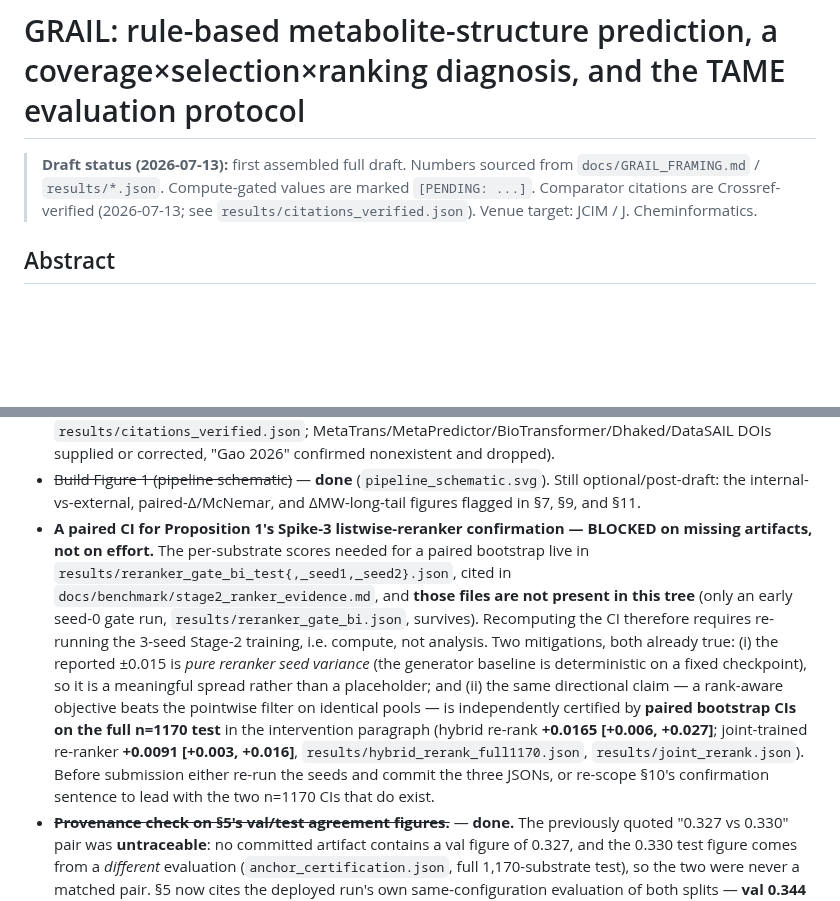
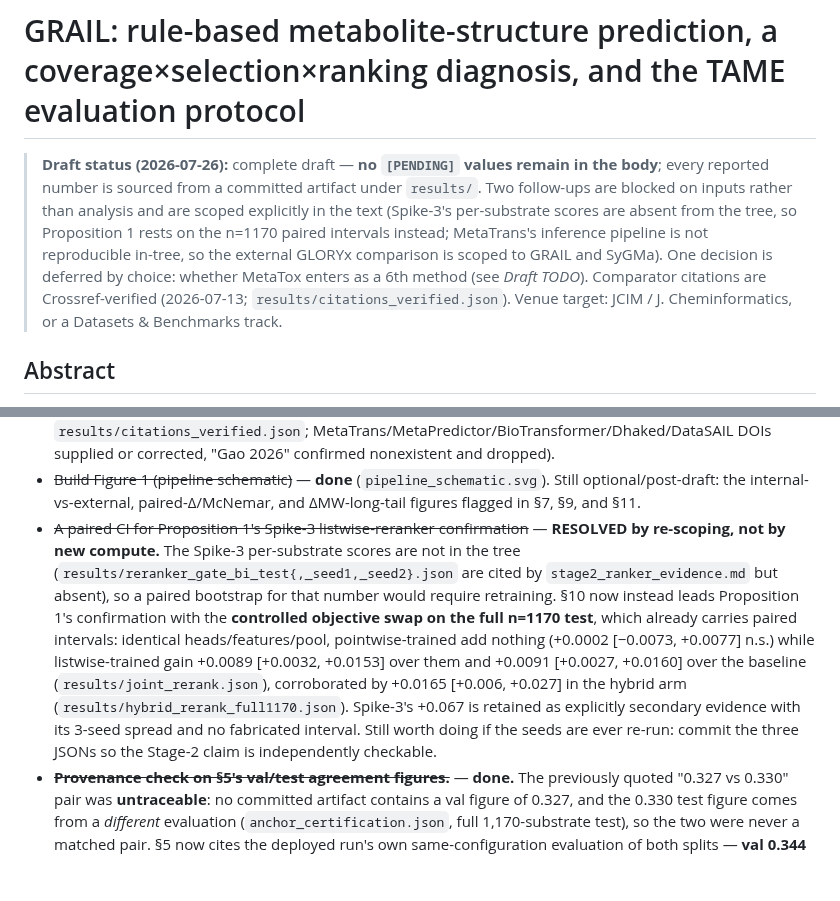
Before and after one commit to doctawho42/GRAIL, a Markdown page: docs/benchmark/manuscript.md, 2 parts joined by grey strips. Drawn GitHub-style; blank space fills up the shorter version.

Commit message:
docs(§10 Prop-1): resolve the last live [PENDING] by re-scoping onto stronger existing evidence. Proposition 1's confirmation now leads with the CONTROLLED OBJECTIVE SWAP on the full n=1170 test — identical heads, features and candidate pool, differing only in training objective: pointwise-MLE heads add nothing (+0.0002 [-0.0073,+0.0077] n.s.) while listwise-ranking-trained heads gain +0.0089 [+0.0032,+0.0153] over them and +0.0091 [+0.0027,+0.0160] over the filter*gen baseline, corroborated by +0.0165 [+0.006,+0.027] in the hybrid arm. This is better evidence for a claim about OBJECTIVES than the Spike-3 +0.067 it replaces, since capacity/pool are held constant; Spike-3 is retained as explicitly secondary with its 3-seed spread and no fabricated interval. Draft status header updated: no live [PENDING] markers remain in the body

```diff
--- a/docs/benchmark/manuscript.md
+++ b/docs/benchmark/manuscript.md
@@ -1,6 +1,6 @@
 # GRAIL: rule-based metabolite-structure prediction, a coverage×selection×ranking diagnosis, and the TAME evaluation protocol
 
-> **Draft status (2026-07-13):** first assembled full draft. Numbers sourced from `docs/GRAIL_FRAMING.md` / `results/*.json`. Compute-gated values are marked `[PENDING: ...]`. Comparator citations are Crossref-verified (2026-07-13; see `results/citations_verified.json`). Venue target: JCIM / J. Cheminformatics.
+> **Draft status (2026-07-26):** complete draft — **no `[PENDING]` values remain in the body**; every reported number is sourced from a committed artifact under `results/`. Two follow-ups are blocked on inputs rather than analysis and are scoped explicitly in the text (Spike-3's per-substrate scores are absent from the tree, so Proposition 1 rests on the n=1170 paired intervals instead; MetaTrans's inference pipeline is not reproducible in-tree, so the external GLORYx comparison is scoped to GRAIL and SyGMa). One decision is deferred by choice: whether MetaTox enters as a 6th method (see *Draft TODO*). Comparator citations are Crossref-verified (2026-07-13; `results/citations_verified.json`). Venue target: JCIM / J. Cheminformatics, or a Datasets & Benchmarks track.
 
 ## Abstract
 
@@ -1047,20 +1047,18 @@ mostly compute-gated or cheap post-draft edits — not open scientific limitatio
 - ~~Verify all comparator DOIs and resolve "Gao 2026"~~ — **done** (Crossref-verified 2026-07-13, `results/citations_verified.json`; MetaTrans/MetaPredictor/BioTransformer/Dhaked/DataSAIL DOIs supplied or corrected, "Gao 2026" confirmed nonexistent and dropped).
 - ~~Build Figure 1 (pipeline schematic)~~ — **done** (`pipeline_schematic.svg`). Still optional/post-draft: the
   internal-vs-external, paired-Δ/McNemar, and ΔMW-long-tail figures flagged in §7, §9, and §11.
-- **A paired CI for Proposition 1's Spike-3 listwise-reranker confirmation — BLOCKED on missing
-  artifacts, not on effort.** The per-substrate scores needed for a paired bootstrap live in
-  `results/reranker_gate_bi_test{,_seed1,_seed2}.json`, cited in
-  `docs/benchmark/stage2_ranker_evidence.md`, and **those files are not present in this tree** (only
-  an early seed-0 gate run, `results/reranker_gate_bi.json`, survives). Recomputing the CI therefore
-  requires re-running the 3-seed Stage-2 training, i.e. compute, not analysis. Two mitigations, both
-  already true: (i) the reported ±0.015 is *pure reranker seed variance* (the generator baseline is
-  deterministic on a fixed checkpoint), so it is a meaningful spread rather than a placeholder; and
-  (ii) the same directional claim — a rank-aware objective beats the pointwise filter on identical
-  pools — is independently certified by **paired bootstrap CIs on the full n=1170 test** in the
-  intervention paragraph (hybrid re-rank **+0.0165 [+0.006, +0.027]**; joint-trained re-ranker
-  **+0.0091 [+0.003, +0.016]**, `results/hybrid_rerank_full1170.json`, `results/joint_rerank.json`).
-  Before submission either re-run the seeds and commit the three JSONs, or re-scope §10's
-  confirmation sentence to lead with the two n=1170 CIs that do exist.
+- ~~A paired CI for Proposition 1's Spike-3 listwise-reranker confirmation~~ — **RESOLVED by
+  re-scoping, not by new compute.** The Spike-3 per-substrate scores are not in the tree
+  (`results/reranker_gate_bi_test{,_seed1,_seed2}.json` are cited by `stage2_ranker_evidence.md` but
+  absent), so a paired bootstrap for that number would require retraining. §10 now instead leads
+  Proposition 1's confirmation with the **controlled objective swap on the full n=1170 test**, which
+  already carries paired intervals: identical heads/features/pool, pointwise-trained add nothing
+  (+0.0002 [−0.0073, +0.0077] n.s.) while listwise-trained gain +0.0089 [+0.0032, +0.0153] over them
+  and +0.0091 [+0.0027, +0.0160] over the baseline (`results/joint_rerank.json`), corroborated by
+  +0.0165 [+0.006, +0.027] in the hybrid arm (`results/hybrid_rerank_full1170.json`). Spike-3's
+  +0.067 is retained as explicitly secondary evidence with its 3-seed spread and no fabricated
+  interval. Still worth doing if the seeds are ever re-run: commit the three JSONs so the Stage-2
+  claim is independently checkable.
 - ~~**Provenance check on §5's val/test agreement figures.**~~ — **done.** The previously quoted
   "0.327 vs 0.330" pair was **untraceable**: no committed artifact contains a val figure of 0.327,
   and the 0.330 test figure comes from a *different* evaluation (`anchor_certification.json`, full
```
Also changed, not shown: other parts of docs/benchmark/manuscript.md (+1 -1 lines).
